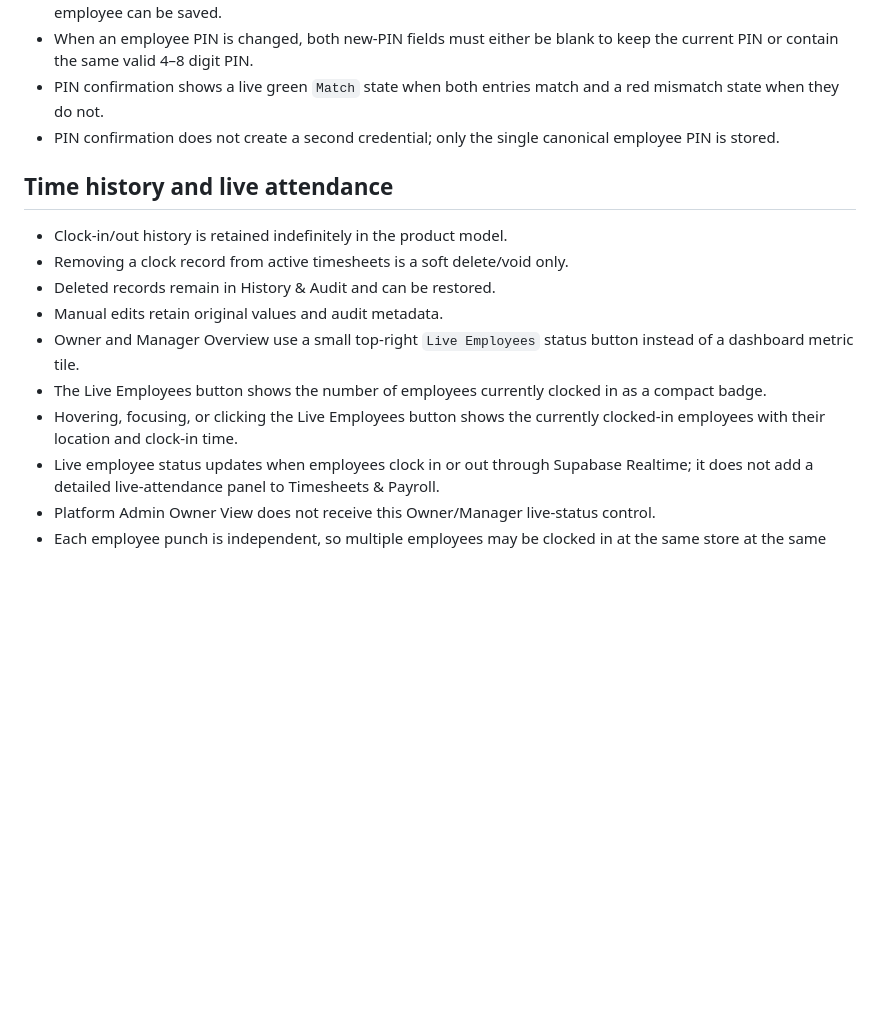
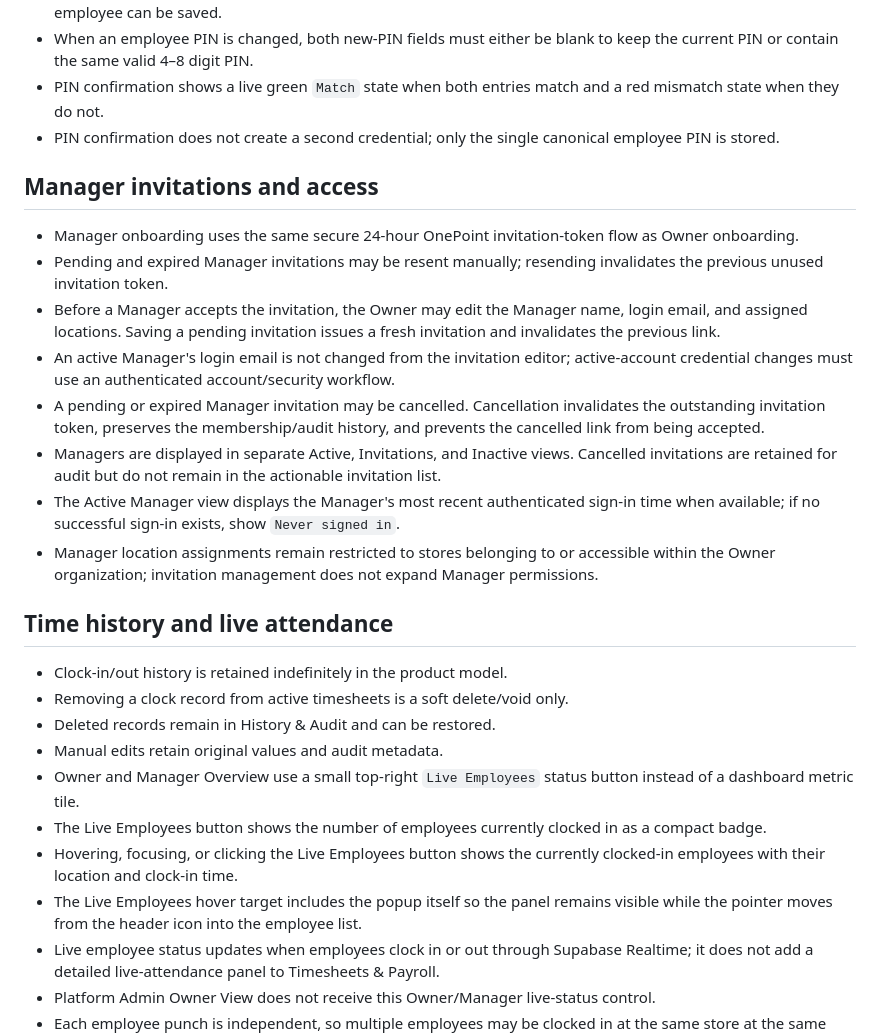
Before and after one commit to klamichhane1025/onepoint-timeclock, a Markdown page: PRODUCT_RULES.md, the part around one of its changes. Drawn GitHub-style; blank space fills up the shorter version.

```diff
--- a/PRODUCT_RULES.md
+++ b/PRODUCT_RULES.md
@@ -41,6 +41,16 @@ Database constraints / guards:
 - PIN confirmation shows a live green `Match` state when both entries match and a red mismatch state when they do not.
 - PIN confirmation does not create a second credential; only the single canonical employee PIN is stored.
 
+## Manager invitations and access
+- Manager onboarding uses the same secure 24-hour OnePoint invitation-token flow as Owner onboarding.
+- Pending and expired Manager invitations may be resent manually; resending invalidates the previous unused invitation token.
+- Before a Manager accepts the invitation, the Owner may edit the Manager name, login email, and assigned locations. Saving a pending invitation issues a fresh invitation and invalidates the previous link.
+- An active Manager's login email is not changed from the invitation editor; active-account credential changes must use an authenticated account/security workflow.
+- A pending or expired Manager invitation may be cancelled. Cancellation invalidates the outstanding invitation token, preserves the membership/audit history, and prevents the cancelled link from being accepted.
+- Managers are displayed in separate Active, Invitations, and Inactive views. Cancelled invitations are retained for audit but do not remain in the actionable invitation list.
+- The Active Manager view displays the Manager's most recent authenticated sign-in time when available; if no successful sign-in exists, show `Never signed in`.
+- Manager location assignments remain restricted to stores belonging to or accessible within the Owner organization; invitation management does not expand Manager permissions.
+
 ## Time history and live attendance
 - Clock-in/out history is retained indefinitely in the product model.
 - Removing a clock record from active timesheets is a soft delete/void only.
@@ -49,6 +59,7 @@ Database constraints / guards:
 - Owner and Manager Overview use a small top-right `Live Employees` status button instead of a dashboard metric tile.
 - The Live Employees button shows the number of employees currently clocked in as a compact badge.
 - Hovering, focusing, or clicking the Live Employees button shows the currently clocked-in employees with their location and clock-in time.
+- The Live Employees hover target includes the popup itself so the panel remains visible while the pointer moves from the header icon into the employee list.
 - Live employee status updates when employees clock in or out through Supabase Realtime; it does not add a detailed live-attendance panel to Timesheets & Payroll.
 - Platform Admin Owner View does not receive this Owner/Manager live-status control.
 - Each employee punch is independent, so multiple employees may be clocked in at the same store at the same time.
```
Also changed, not shown: other parts of PRODUCT_RULES.md (+14 -0 lines).
